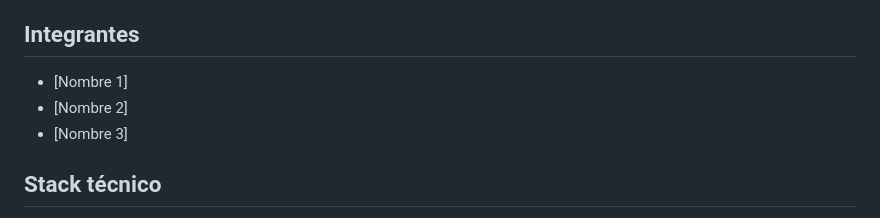
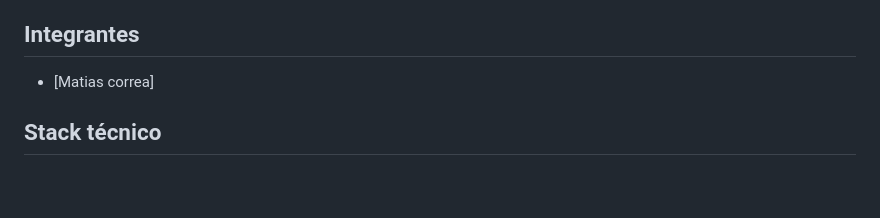
Before and after one commit to MTISCZ/Ceia, a Markdown page: README.md, the part around the change. Drawn GitHub-style; blank space fills up the shorter version.

Commit message:
Update team members in README

```diff
--- a/README.md
+++ b/README.md
@@ -6,9 +6,7 @@ aplicación web funcional que integra frontend, backend y base de datos.
 
 ## Integrantes
 
-- [Nombre 1]
-- [Nombre 2]
-- [Nombre 3]
+- [Matias correa]
 
 ## Stack técnico
 
```
